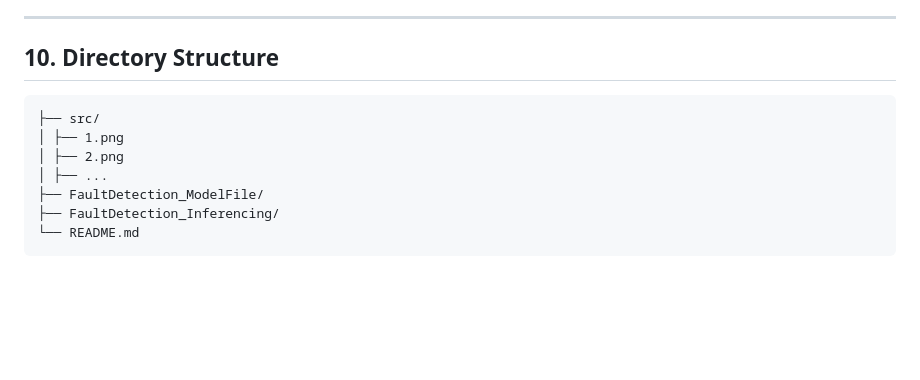
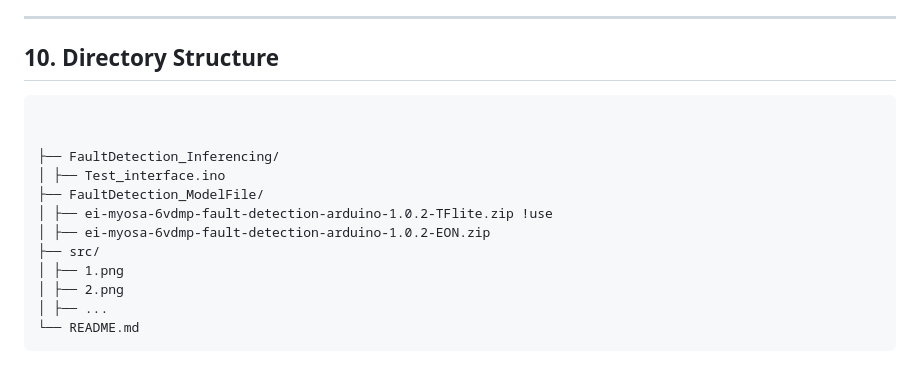
Before and after one commit to nimalan-parameswaran/SmartBio-Air, a Markdown page: TinyML_MotorPumpFaultDetection/README.md, the part around the change. Drawn GitHub-style; blank space fills up the shorter version.

````diff
--- a/TinyML_MotorPumpFaultDetection/README.md
+++ b/TinyML_MotorPumpFaultDetection/README.md
@@ -233,11 +233,16 @@ The evaluation confirms stable behaviour on unseen samples.
 ## 10. Directory Structure
 
 ```TinyML_MotorPumpFaultDetection/
+
+
+├── FaultDetection_Inferencing/
+│ ├── Test_interface.ino
+├── FaultDetection_ModelFile/
+│ ├── ei-myosa-6vdmp-fault-detection-arduino-1.0.2-TFlite.zip !use
+│ ├── ei-myosa-6vdmp-fault-detection-arduino-1.0.2-EON.zip
 ├── src/
 │ ├── 1.png
 │ ├── 2.png
 │ ├── ...
-├── FaultDetection_ModelFile/
-├── FaultDetection_Inferencing/
 └── README.md
 ```
````
